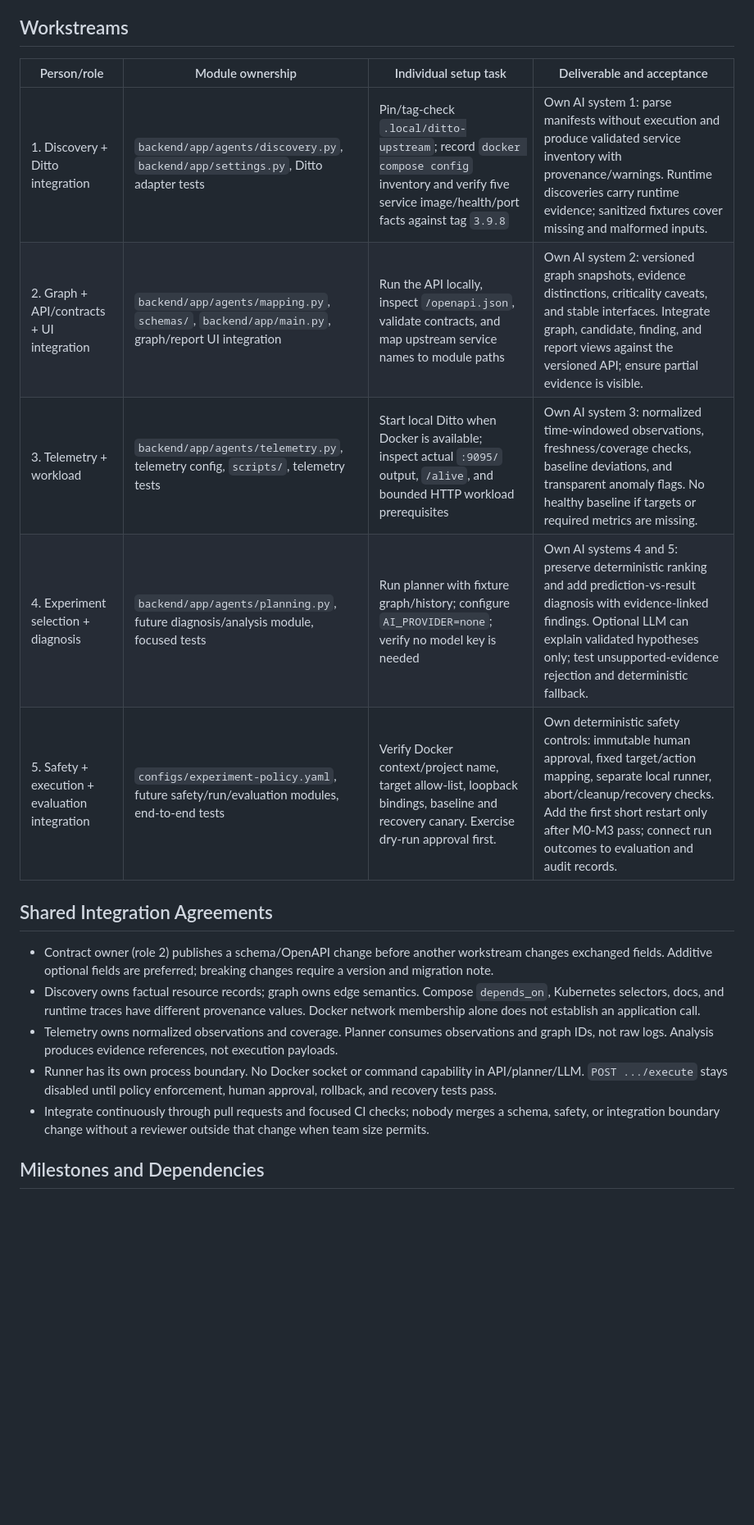
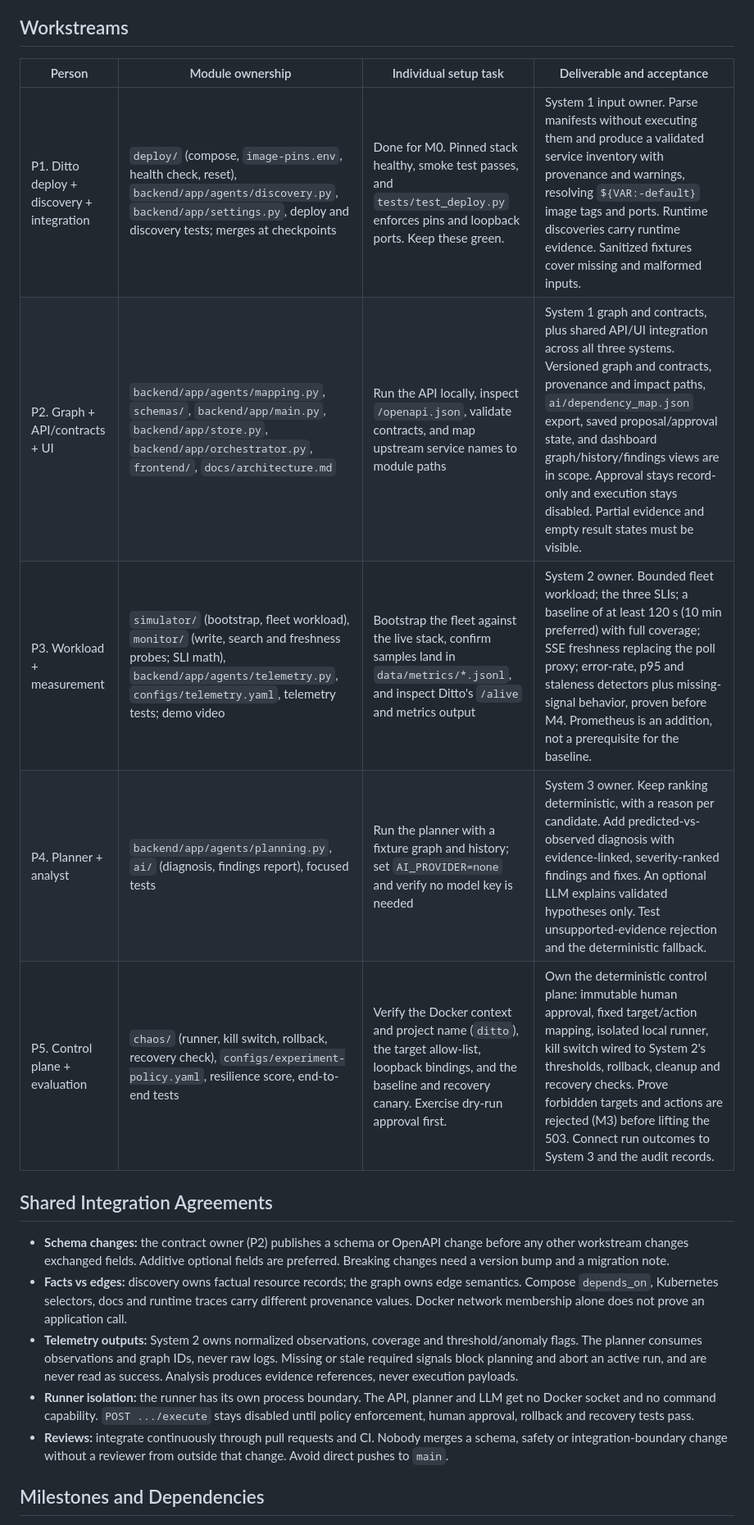
Before and after one commit to adicodegiter/DittoDebugger, a Markdown page: docs/team-implementation-plan.md, the part around one of its changes. Shown at 82% size. GitHub-like rendering; blank space fills up the shorter version.

```diff
--- a/docs/team-implementation-plan.md
+++ b/docs/team-implementation-plan.md
@@ -31,21 +85,21 @@ Safety controller, human approval, and fixed-action runner are required control
 
 ## Workstreams
 
-| Person/role | Module ownership | Individual setup task | Deliverable and acceptance |
+| Person | Module ownership | Individual setup task | Deliverable and acceptance |
 | --- | --- | --- | --- |
-| 1. Discovery + Ditto integration | `backend/app/agents/discovery.py`, `backend/app/settings.py`, Ditto adapter tests | Pin/tag-check `.local/ditto-upstream`; record `docker compose config` inventory and verify five service image/health/port facts against tag `3.9.8` | Own AI system 1: parse manifests without execution and produce validated service inventory with provenance/warnings. Runtime discoveries carry runtime evidence; sanitized fixtures cover missing and malformed inputs. |
-| 2. Graph + API/contracts + UI integration | `backend/app/agents/mapping.py`, `schemas/`, `backend/app/main.py`, graph/report UI integration | Run the API locally, inspect `/openapi.json`, validate contracts, and map upstream service names to module paths | Own AI system 2: versioned graph snapshots, evidence distinctions, criticality caveats, and stable interfaces. Integrate graph, candidate, finding, and report views against the versioned API; ensure partial evidence is visible. |
-| 3. Telemetry + workload | `backend/app/agents/telemetry.py`, telemetry config, `scripts/`, telemetry tests | Start local Ditto when Docker is available; inspect actual `:9095/` output, `/alive`, and bounded HTTP workload prerequisites | Own AI system 3: normalized time-windowed observations, freshness/coverage checks, baseline deviations, and transparent anomaly flags. No healthy baseline if targets or required metrics are missing. |
-| 4. Experiment selection + diagnosis | `backend/app/agents/planning.py`, future diagnosis/analysis module, focused tests | Run planner with fixture graph/history; configure `AI_PROVIDER=none`; verify no model key is needed | Own AI systems 4 and 5: preserve deterministic ranking and add prediction-vs-result diagnosis with evidence-linked findings. Optional LLM can explain validated hypotheses only; test unsupported-evidence rejection and deterministic fallback. |
-| 5. Safety + execution + evaluation integration | `configs/experiment-policy.yaml`, future safety/run/evaluation modules, end-to-end tests | Verify Docker context/project name, target allow-list, loopback bindings, baseline and recovery canary. Exercise dry-run approval first. | Own deterministic safety controls: immutable human approval, fixed target/action mapping, separate local runner, abort/cleanup/recovery checks. Add the first short restart only after M0-M3 pass; connect run outcomes to evaluation and audit records. |
+| P1. Ditto deploy + discovery + integration | `deploy/` (compose, `image-pins.env`, health check, reset), `backend/app/agents/discovery.py`, `backend/app/settings.py`, deploy and discovery tests; merges at checkpoints | Done for M0. Pinned stack healthy, smoke test passes, and `tests/test_deploy.py` enforces pins and loopback ports. Keep these green. | System 1 input owner. Parse manifests without executing them and produce a validated service inventory with provenance and warnings, resolving `${VAR:-default}` image tags and ports. Runtime discoveries carry runtime evidence. Sanitized fixtures cover missing and malformed inputs. |
+| P2. Graph + API/contracts + UI | `backend/app/agents/mapping.py`, `schemas/`, `backend/app/main.py`, `backend/app/store.py`, `backend/app/orchestrator.py`, `frontend/`, `docs/architecture.md` | Run the API locally, inspect `/openapi.json`, validate contracts, and map upstream service names to module paths | System 1 graph and contracts, plus shared API/UI integration across all three systems. Versioned graph and contracts, provenance and impact paths, `ai/dependency_map.json` export, saved proposal/approval state, and dashboard graph/history/findings views are in scope. Approval stays record-only and execution stays disabled. Partial evidence and empty result states must be visible. |
+| P3. Workload + measurement | `simulator/` (bootstrap, fleet workload), `monitor/` (write, search and freshness probes; SLI math), `backend/app/agents/telemetry.py`, `configs/telemetry.yaml`, telemetry tests; demo video | Bootstrap the fleet against the live stack, confirm samples land in `data/metrics/*.jsonl`, and inspect Ditto's `/alive` and metrics output | System 2 owner. Bounded fleet workload; the three SLIs; a baseline of at least 120 s (10 min preferred) with full coverage; SSE freshness replacing the poll proxy; error-rate, p95 and staleness detectors plus missing-signal behavior, proven before M4. Prometheus is an addition, not a prerequisite for the baseline. |
+| P4. Planner + analyst | `backend/app/agents/planning.py`, `ai/` (diagnosis, findings report), focused tests | Run the planner with a fixture graph and history; set `AI_PROVIDER=none` and verify no model key is needed | System 3 owner. Keep ranking deterministic, with a reason per candidate. Add predicted-vs-observed diagnosis with evidence-linked, severity-ranked findings and fixes. An optional LLM explains validated hypotheses only. Test unsupported-evidence rejection and the deterministic fallback. |
+| P5. Control plane + evaluation | `chaos/` (runner, kill switch, rollback, recovery check), `configs/experiment-policy.yaml`, resilience score, end-to-end tests | Verify the Docker context and project name (`ditto`), the target allow-list, loopback bindings, and the baseline and recovery canary. Exercise dry-run approval first. | Own the deterministic control plane: immutable human approval, fixed target/action mapping, isolated local runner, kill switch wired to System 2's thresholds, rollback, cleanup and recovery checks. Prove forbidden targets and actions are rejected (M3) before lifting the 503. Connect run outcomes to System 3 and the audit records. |
 
 ## Shared Integration Agreements
 
-- Contract owner (role 2) publishes a schema/OpenAPI change before another workstream changes exchanged fields. Additive optional fields are preferred; breaking changes require a version and migration note.
-- Discovery owns factual resource records; graph owns edge semantics. Compose `depends_on`, Kubernetes selectors, docs, and runtime traces have different provenance values. Docker network membership alone does not establish an application call.
-- Telemetry owns normalized observations and coverage. Planner consumes observations and graph IDs, not raw logs. Analysis produces evidence references, not execution payloads.
-- Runner has its own process boundary. No Docker socket or command capability in API/planner/LLM. `POST .../execute` stays disabled until policy enforcement, human approval, rollback, and recovery tests pass.
-- Integrate continuously through pull requests and focused CI checks; nobody merges a schema, safety, or integration boundary change without a reviewer outside that change when team size permits.
+- **Schema changes:** the contract owner (P2) publishes a schema or OpenAPI change before any other workstream changes exchanged fields. Additive optional fields are preferred. Breaking changes need a version bump and a migration note.
+- **Facts vs edges:** discovery owns factual resource records; the graph owns edge semantics. Compose `depends_on`, Kubernetes selectors, docs and runtime traces carry different provenance values. Docker network membership alone does not prove an application call.
+- **Telemetry outputs:** System 2 owns normalized observations, coverage and threshold/anomaly flags. The planner consumes observations and graph IDs, never raw logs. Missing or stale required signals block planning and abort an active run, and are never read as success. Analysis produces evidence references, never execution payloads.
+- **Runner isolation:** the runner has its own process boundary. The API, planner and LLM get no Docker socket and no command capability. `POST .../execute` stays disabled until policy enforcement, human approval, rollback and recovery tests pass.
+- **Reviews:** integrate continuously through pull requests and CI. Nobody merges a schema, safety or integration-boundary change without a reviewer from outside that change. Avoid direct pushes to `main`.
 
 ## Milestones and Dependencies
 
```
Also changed, not shown: other parts of docs/team-implementation-plan.md (+84 -26 lines).
